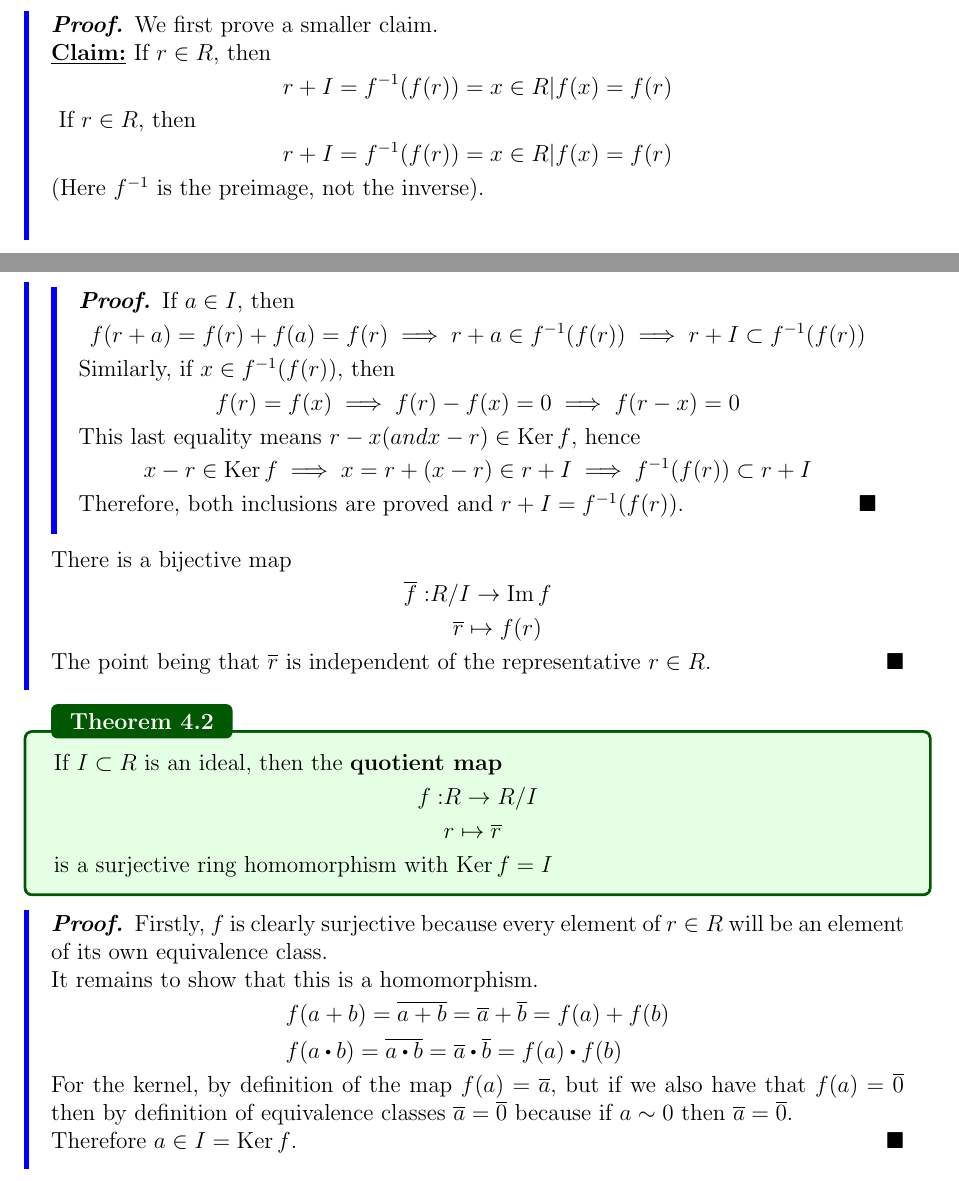
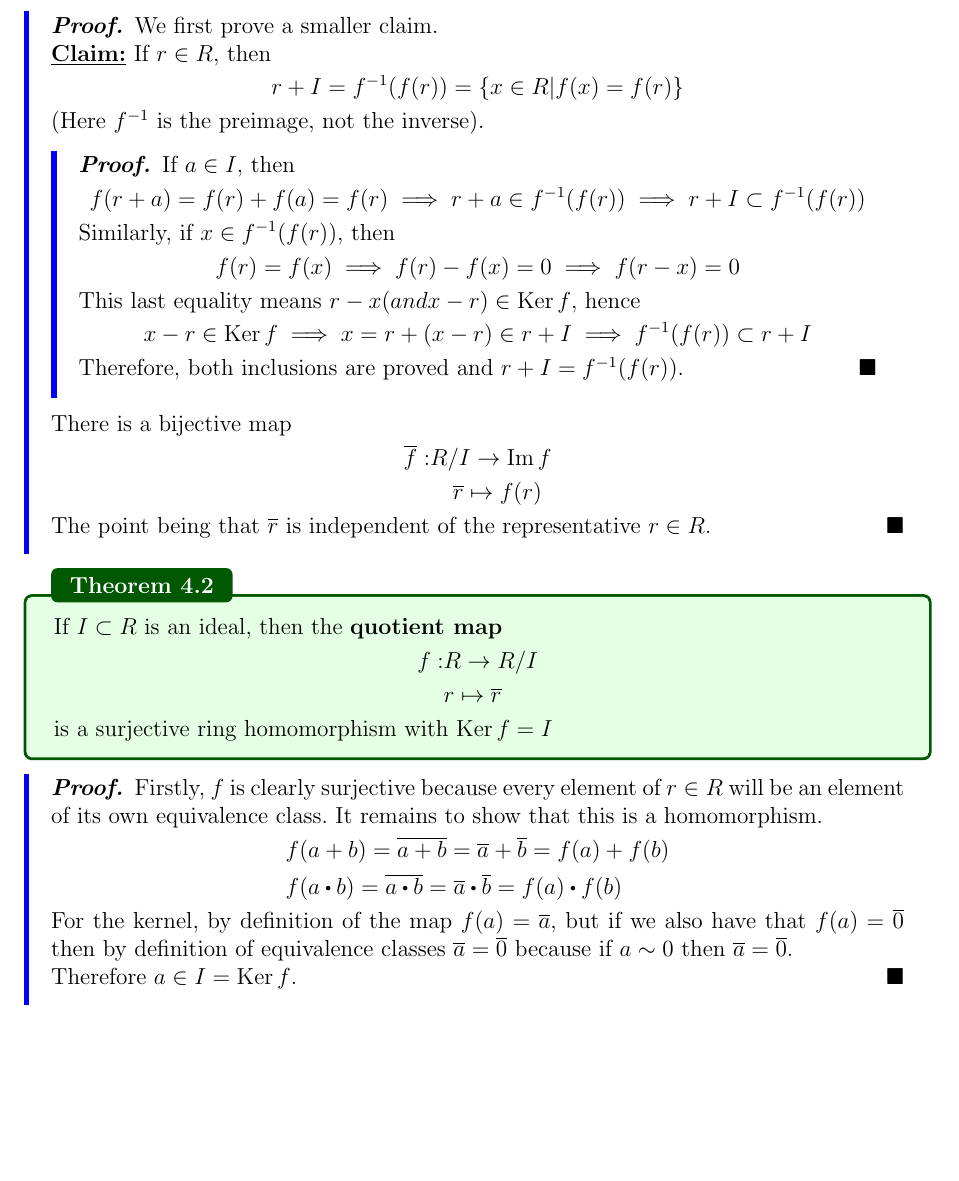
Before and after one commit to hushus46/28B-Notes, a LaTeX thesis (L4/L4.tex): two parts of pages 3 and 4 of 5 before the commit and part of page 4 of 5 after it, the two joined at a grey line, cut so that both start at the same text, the shorter picture padded with empty space. Compiled offline with pdfLaTeX.

Commit message:
L4 Fixes

```diff
--- a/L4/L4.tex
+++ b/L4/L4.tex
@@ -116,10 +117,9 @@ becomes
 \begin{proof}
 	We first prove a smaller claim.
 	\begin{claim}
-		If $r \in R$, then  \[r+I = f^{-1}(f(r)) = {x\in R|f(x)=f(r)}\]
+		If $r \in R$, then  \[r+I = f^{-1}(f(r)) =\{x\in R|f(x)=f(r)\}\]
+	(Here $f^{-1}$ is the preimage, not the inverse).
 	\end{claim}
-		If $r \in R$, then \[r+I = f^{-1}(f(r)) = {x\in R|f(x)=f(r)}\]
-	(Here $f^{-1}$ is the preimage, not the inverse).\\
 	\begin{proof}
 		If $a\in I$, then
 		\[f(r+a)=f(r)+f(a)=f(r) \implies r+a \in f^{-1}(f(r)) \implies r+I \subset f^{-1}(f(r))\]
@@ -146,7 +146,7 @@ becomes
 	is a surjective ring homomorphism with $\Ker f = I$
 \end{thm}
 \begin{proof}
-	Firstly, $f$ is clearly surjective because every element of $r \in R$ will be an element of its own equivalence class.\\
+	Firstly, $f$ is clearly surjective because every element of $r \in R$ will be an element of its own equivalence class.
 	It remains to show that this is a homomorphism.
 	\begin{align*}
 		&f(a+b)=\obar{a+b} = \obar{a}+\obar{b}=f(a)+f(b)\\
```
Also changed, not shown: Main.pdf, L4/L4.tex (3 more changed lines).
